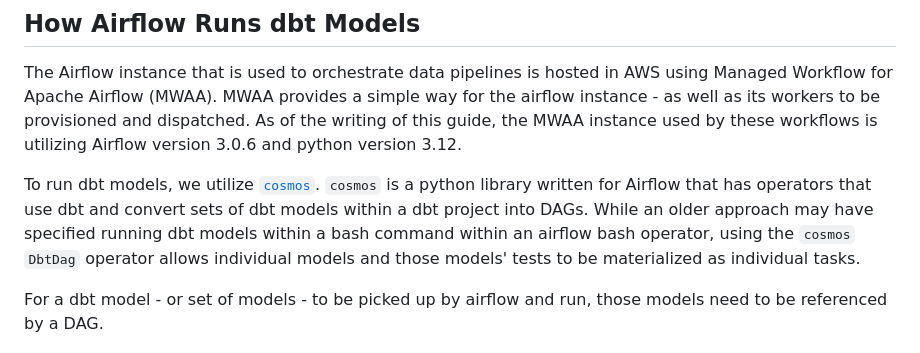
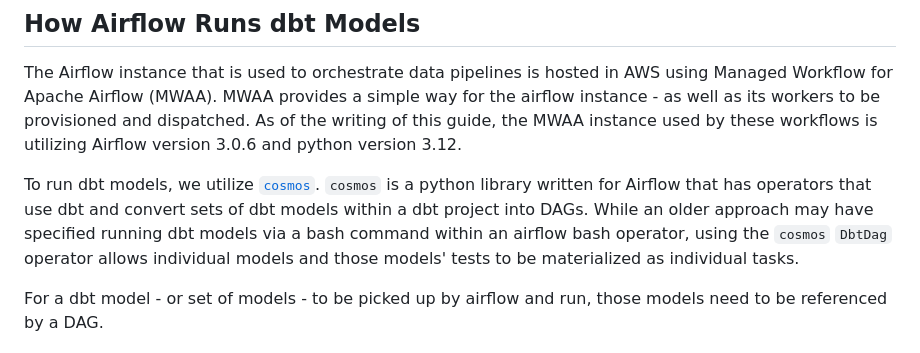
Before and after one commit to include-dcc/include-dbt-sandbox, a Markdown page: docs/guides/running-models-in-airflow.md, the part around the change. GitHub-like rendering.

Commit message:
Update docs/guides/running-models-in-airflow.md
Co-authored-by: Amanda Warkow <warkowa@chop.edu>

```diff
--- a/docs/guides/running-models-in-airflow.md
+++ b/docs/guides/running-models-in-airflow.md
@@ -14,7 +14,7 @@ workflows is utilizing Airflow version 3.0.6 and python version 3.12.
 To run dbt models, we utilize [`cosmos`](https://astronomer.github.io/astronomer-cosmos/index.html).
 `cosmos` is a python library written for Airflow that has operators that use dbt
 and convert sets of dbt models within a dbt project into DAGs. While an older
-approach may have specified running dbt models within a bash command within an
+approach may have specified running dbt models via a bash command within an
 airflow bash operator, using the `cosmos` `DbtDag` operator allows individual
 models and those models' tests to be materialized as individual tasks.
 
```
